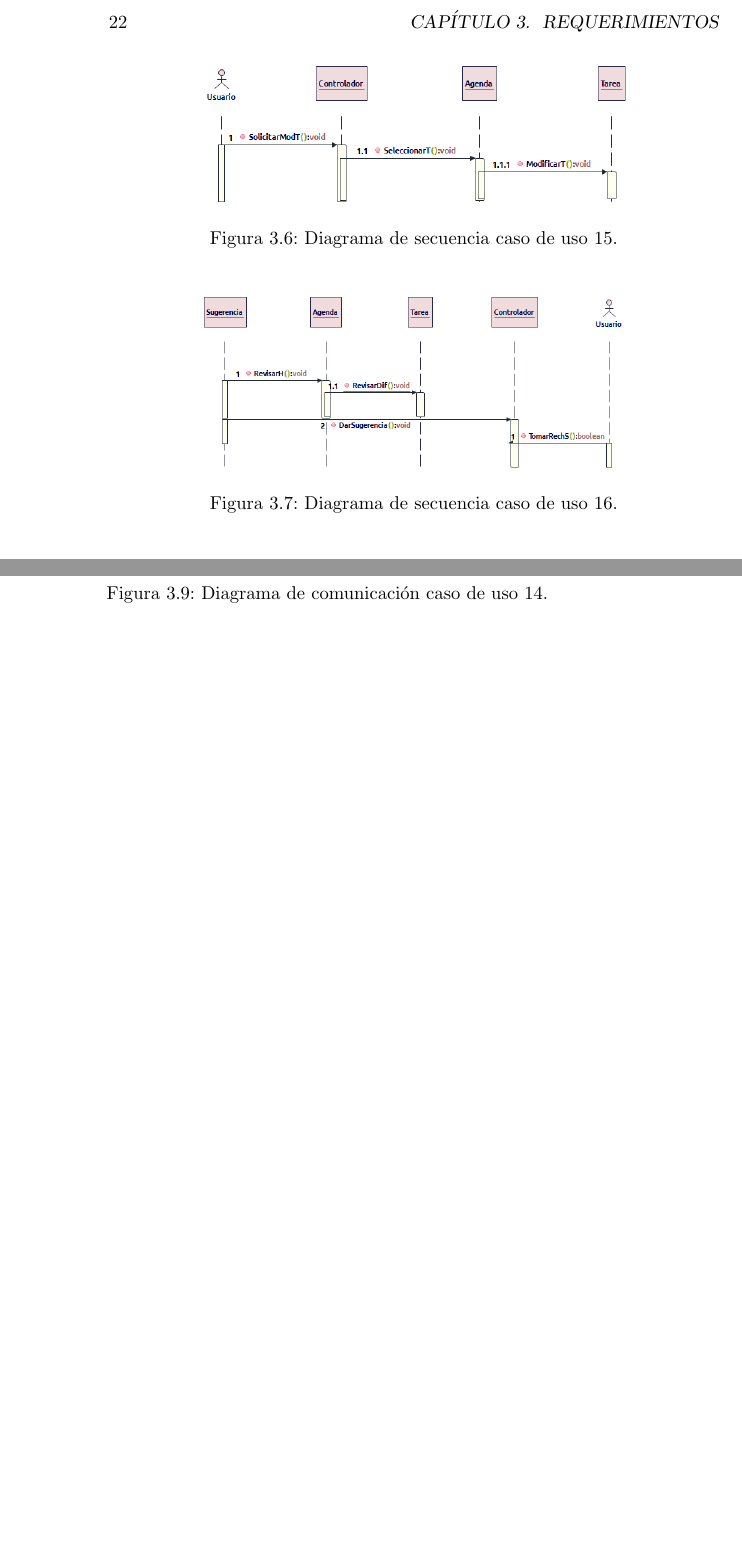
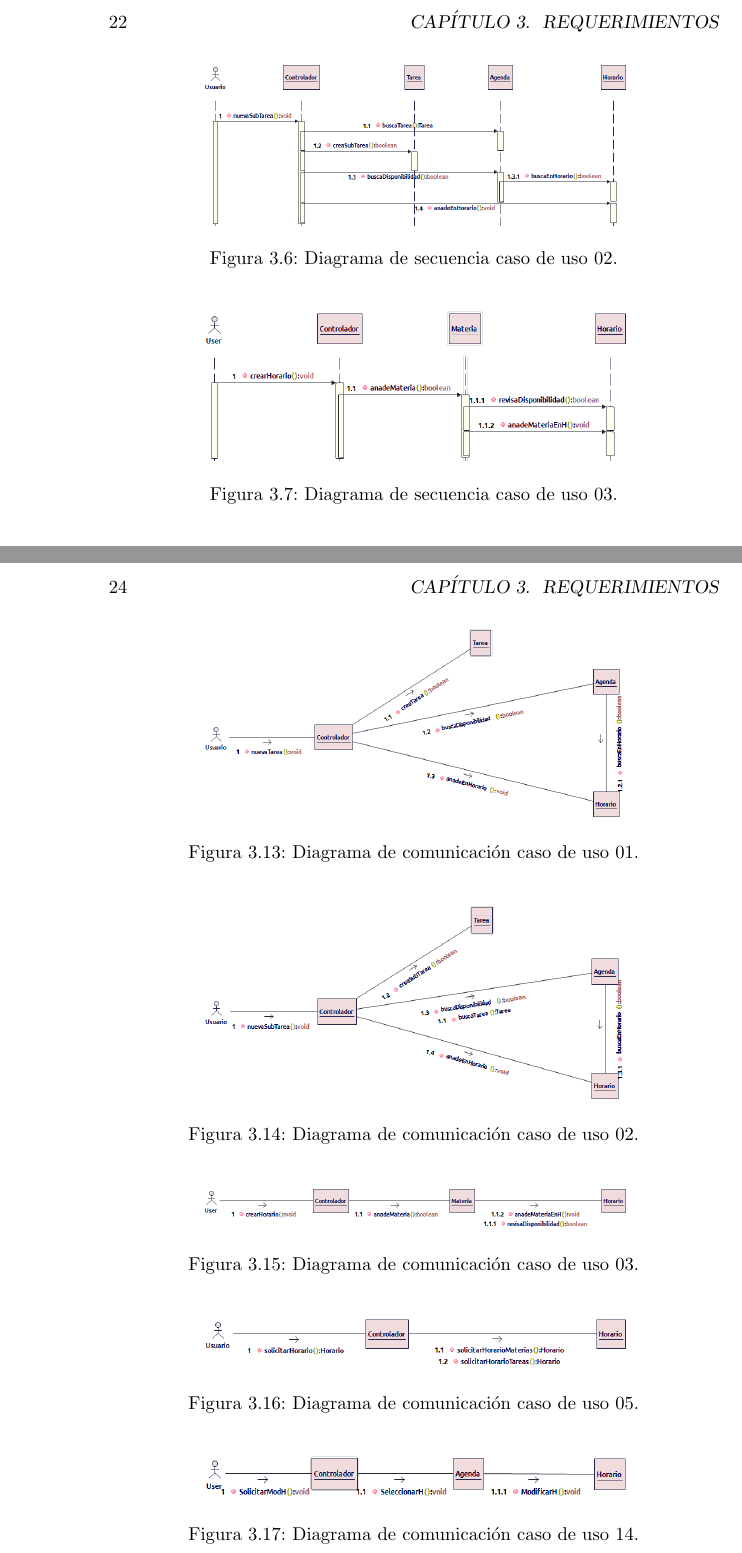
Before and after one commit to MoraSebastian/FIS-proyect, a LaTeX book (informe.tex, which reads diseno/requerimientos/requerimientos.tex): two parts of pages 22 and 23 of 51 before the commit and two parts of pages 22 and 24 of 53 after it, joined at a grey line, cut so that both start at the same text, the shorter picture padded with empty space. Compiled offline with pdfLaTeX.

Commit message:
Se añadieron los requerimientos, diagramas de secuencia y diagramas de comunicación faltantes
Signed-off-by: estefaniag08 <estefaniag08@hotmail.com>

```diff
--- a/diseno/requerimientos/requerimientos.tex
+++ b/diseno/requerimientos/requerimientos.tex
@@ -67,3 +67,19 @@ Los diagramas de secuencia permiten obervar la realización del caso de uso, res
 
 \begin{figure}[H]
 	\centering
+	\includegraphics[width=0.7\linewidth]{diseno/requerimientos/imagenes/secuenciaE01.png}
+	\caption{Diagrama de secuencia caso de uso 01.}
+	\label{fig:gantt}
+\end{figure}
+
+\begin{figure}[H]
+	\centering
+	\includegraphics[width=0.7\linewidth]{diseno/requerimientos/imagenes/secuenciaE02.png}
+	\caption{Diagrama de secuencia caso de uso 02.}
+	\label{fig:gantt}
+\end{figure}
+
+\begin{figure}[H]
+	\centering
+	\includegraphics[width=0.7\linewidth]{diseno/requerimientos/imagenes/secuenciaE03.png}
+	\caption{Diagrama de secuencia caso de uso 03.}
@@ -97,6 +125,34 @@ Se presentan los diagramas correspondientes a los ya expuestos diagramas de secu
 
 \begin{figure}[H]
 	\centering
+	\includegraphics[width=0.7\linewidth]{diseno/requerimientos/imagenes/comunicacionE01.png}
+	\caption{Diagrama de comunicación caso de uso 01.}
+	\label{fig:gantt}
+\end{figure}
+
+\begin{figure}[H]
+	\centering
+	\includegraphics[width=0.7\linewidth]{diseno/requerimientos/imagenes/comunicacionE02.png}
+	\caption{Diagrama de comunicación caso de uso 02.}
+	\label{fig:gantt}
+\end{figure}
+
+\begin{figure}[H]
+	\centering
+	\includegraphics[width=0.7\linewidth]{diseno/requerimientos/imagenes/comunicacionE03.png}
+	\caption{Diagrama de comunicación caso de uso 03.}
+	\label{fig:gantt}
+\end{figure}
+
+\begin{figure}[H]
+	\centering
+	\includegraphics[width=0.7\linewidth]{diseno/requerimientos/imagenes/comunicacionE05.png}
+	\caption{Diagrama de comunicación caso de uso 05.}
+	\label{fig:gantt}
+\end{figure}
+
+\begin{figure}[H]
+	\centering
 	\includegraphics[width=0.7\linewidth]{diseno/requerimientos/imagenes/comunicacion1}
 	\caption{Diagrama de comunicación caso de uso 14.}
 	\label{fig:gantt}
```
Also changed, not shown: diseno/requerimientos/imagenes/comunicacionE01.png (added), diseno/requerimientos/imagenes/comunicacionE02.png (added), diseno/requerimientos/imagenes/comunicacionE03.png (added), diseno/requerimientos/imagenes/comunicacionE05.png (added), diseno/requerimientos/imagenes/secuenciaE01.png (added), diseno/requerimientos/imagenes/secuenciaE02.png (added), diseno/requerimientos/imagenes/secuenciaE03.png (added), diseno/requerimientos/imagenes/secuenciaE04.png (added), informe.pdf, diseno/requerimientos/requerimientos.tex (12 more changed lines), 16 other files.
